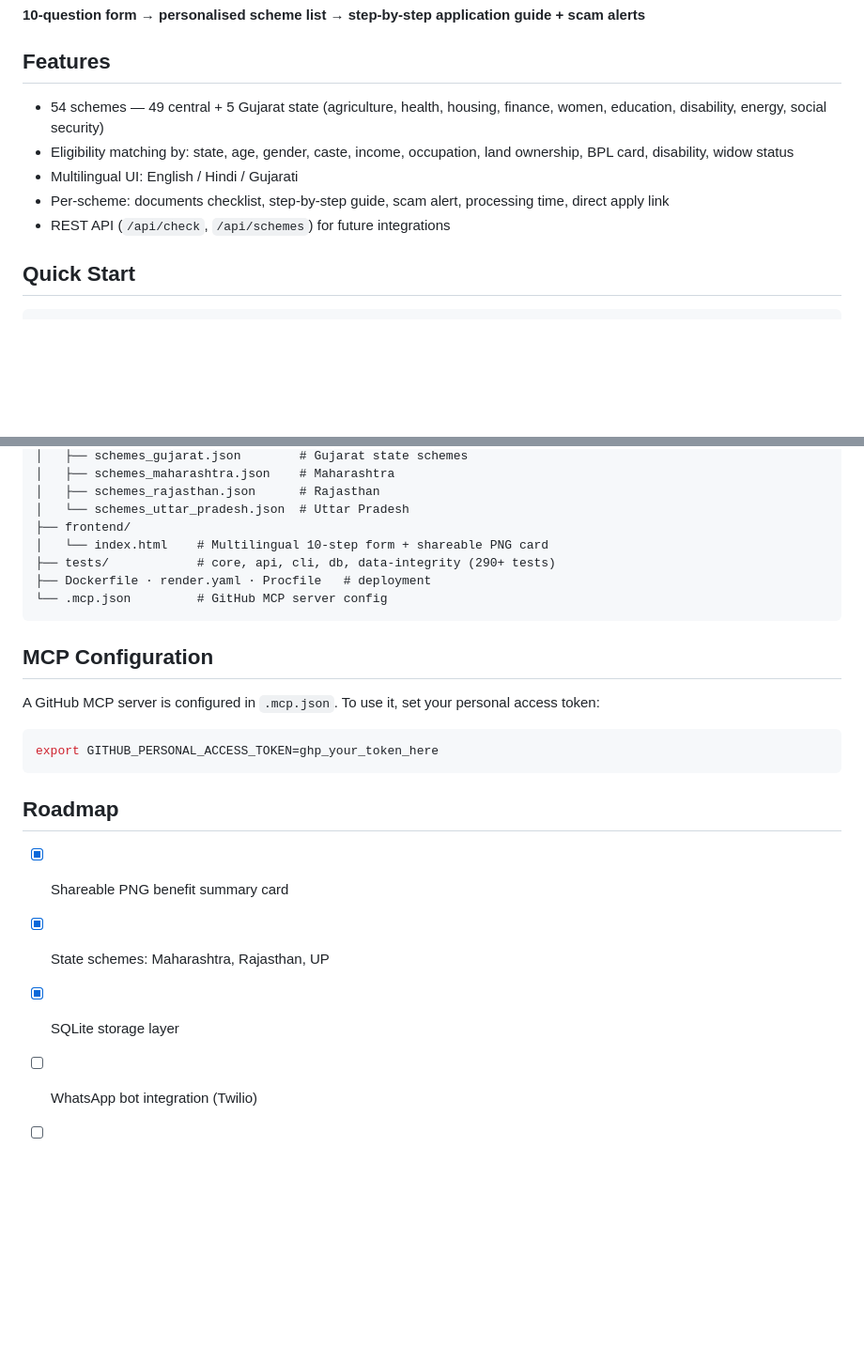
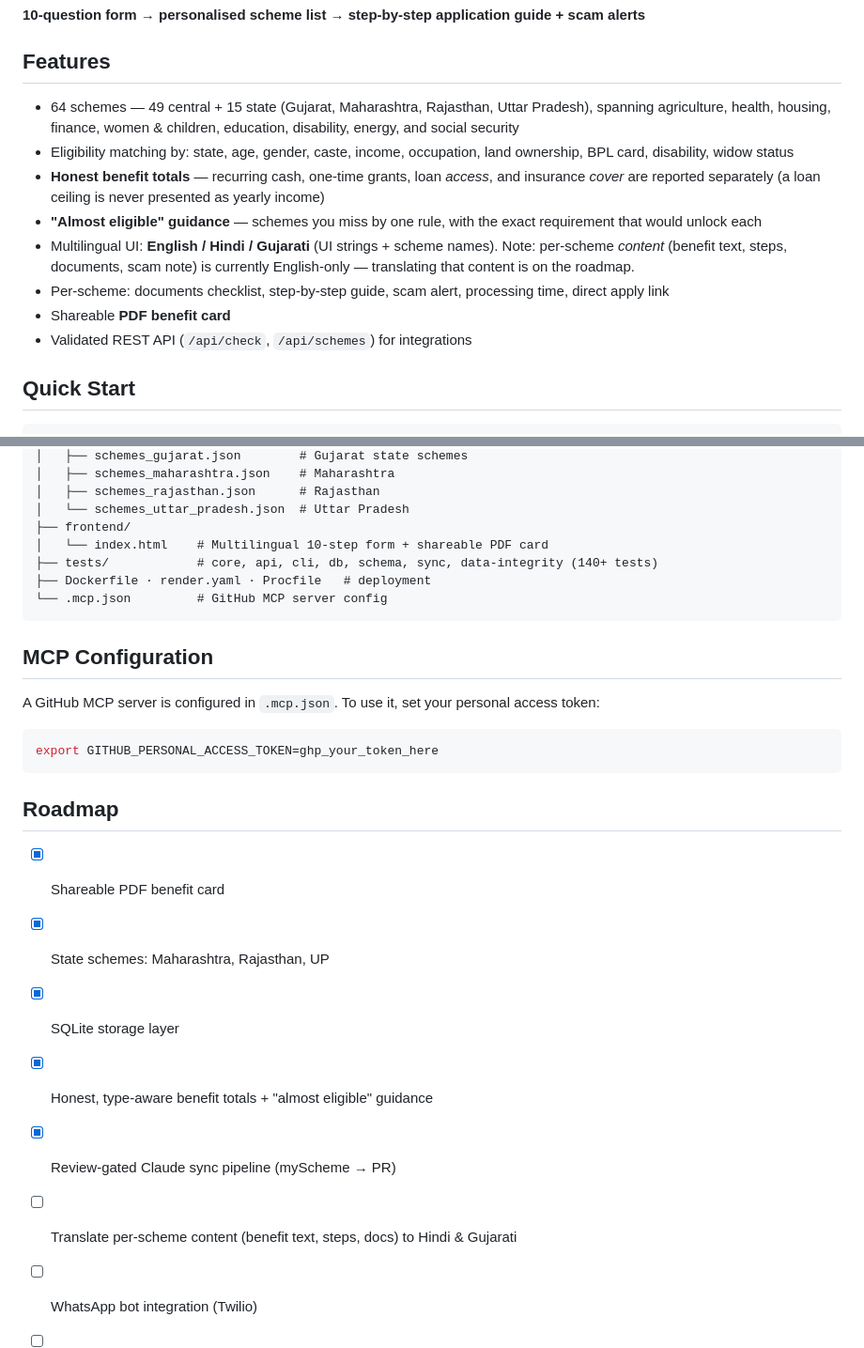
Before and after one commit to PavitraBhatt/Indian-Gov-Scheme-Eligibility, a Markdown page: README.md, 2 parts joined by grey strips. Shown at 94% size. Rendered like a GitHub page; blank space fills up the shorter version.

Commit message:
docs: correct README — 64 schemes, honest totals, almost-eligible, PDF card
- Scheme count 54 -> 64 (49 central + 15 across GJ/MH/RJ/UP); features now list
  all four states, not just Gujarat
- Documents the honest benefit-total split and the "almost eligible" feature
- Honest note: per-scheme CONTENT (steps/docs/scam) is still English-only;
  only UI strings + scheme names are translated. Added to roadmap.
- PNG -> PDF card; corrected test count

````diff
--- a/README.md
+++ b/README.md
@@ -6,11 +6,14 @@ A FastAPI + Tailwind web app that helps Indian citizens discover every governmen
 
 ## Features
 
-- 54 schemes — 49 central + 5 Gujarat state (agriculture, health, housing, finance, women, education, disability, energy, social security)
+- 64 schemes — 49 central + 15 state (Gujarat, Maharashtra, Rajasthan, Uttar Pradesh), spanning agriculture, health, housing, finance, women & children, education, disability, energy, and social security
 - Eligibility matching by: state, age, gender, caste, income, occupation, land ownership, BPL card, disability, widow status
-- Multilingual UI: English / Hindi / Gujarati
+- **Honest benefit totals** — recurring cash, one-time grants, loan *access*, and insurance *cover* are reported separately (a loan ceiling is never presented as yearly income)
+- **"Almost eligible" guidance** — schemes you miss by one rule, with the exact requirement that would unlock each
+- Multilingual UI: **English / Hindi / Gujarati** (UI strings + scheme names). Note: per-scheme *content* (benefit text, steps, documents, scam note) is currently English-only — translating that content is on the roadmap.
 - Per-scheme: documents checklist, step-by-step guide, scam alert, processing time, direct apply link
-- REST API (`/api/check`, `/api/schemes`) for future integrations
+- Shareable **PDF benefit card**
+- Validated REST API (`/api/check`, `/api/schemes`) for integrations
 
 ## Quick Start
 
@@ -127,8 +130,8 @@ myScheme (via API Setu) → fetch → Claude-normalize → validate → diff →
 │   ├── schemes_rajasthan.json      # Rajasthan
 │   └── schemes_uttar_pradesh.json  # Uttar Pradesh
 ├── frontend/
-│   └── index.html    # Multilingual 10-step form + shareable PNG card
-├── tests/            # core, api, cli, db, data-integrity (290+ tests)
+│   └── index.html    # Multilingual 10-step form + shareable PDF card
+├── tests/            # core, api, cli, db, schema, sync, data-integrity (140+ tests)
 ├── Dockerfile · render.yaml · Procfile   # deployment
 └── .mcp.json         # GitHub MCP server config
 ```
@@ -143,9 +146,12 @@ export GITHUB_PERSONAL_ACCESS_TOKEN=ghp_your_token_here
 
 ## Roadmap
 
-- [x] Shareable PNG benefit summary card
+- [x] Shareable PDF benefit card
 - [x] State schemes: Maharashtra, Rajasthan, UP
 - [x] SQLite storage layer
+- [x] Honest, type-aware benefit totals + "almost eligible" guidance
+- [x] Review-gated Claude sync pipeline (myScheme → PR)
+- [ ] Translate per-scheme content (benefit text, steps, docs) to Hindi & Gujarati
 - [ ] WhatsApp bot integration (Twilio)
 - [ ] Application status tracker
 - [ ] Offline PWA mode
````
